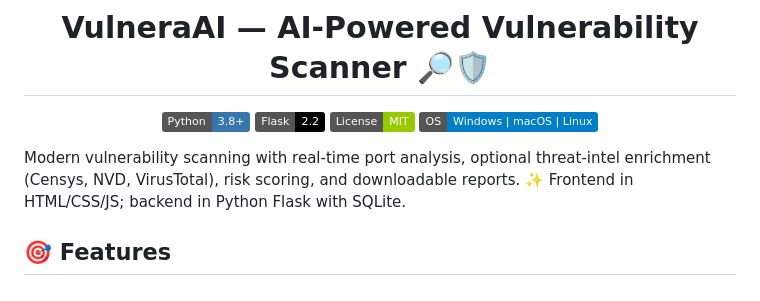
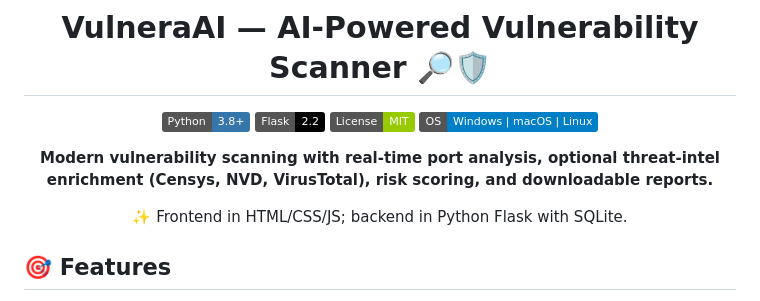
Before and after one commit to Wdrobi/vulneraai, a Markdown page: README.md, the part around the change. GitHub-like rendering; badges without logos.

Commit message:
Fix README header formatting and badge display

```diff
--- a/README.md
+++ b/README.md
@@ -9,9 +9,11 @@
 [![License: MIT](https://img.shields.io/badge/License-MIT-green.svg)](#license)
 [![OS](https://img.shields.io/badge/OS-Windows%20|%20macOS%20|%20Linux-blue.svg)](#)
 
+**Modern vulnerability scanning with real‑time port analysis, optional threat‑intel enrichment (Censys, NVD, VirusTotal), risk scoring, and downloadable reports.**
+
+✨ Frontend in HTML/CSS/JS; backend in Python Flask with SQLite.
+
 </div>
-
-Modern vulnerability scanning with real‑time port analysis, optional threat‑intel enrichment (Censys, NVD, VirusTotal), risk scoring, and downloadable reports. ✨ Frontend in HTML/CSS/JS; backend in Python Flask with SQLite.
 
 ## 🎯 Features
 
```
